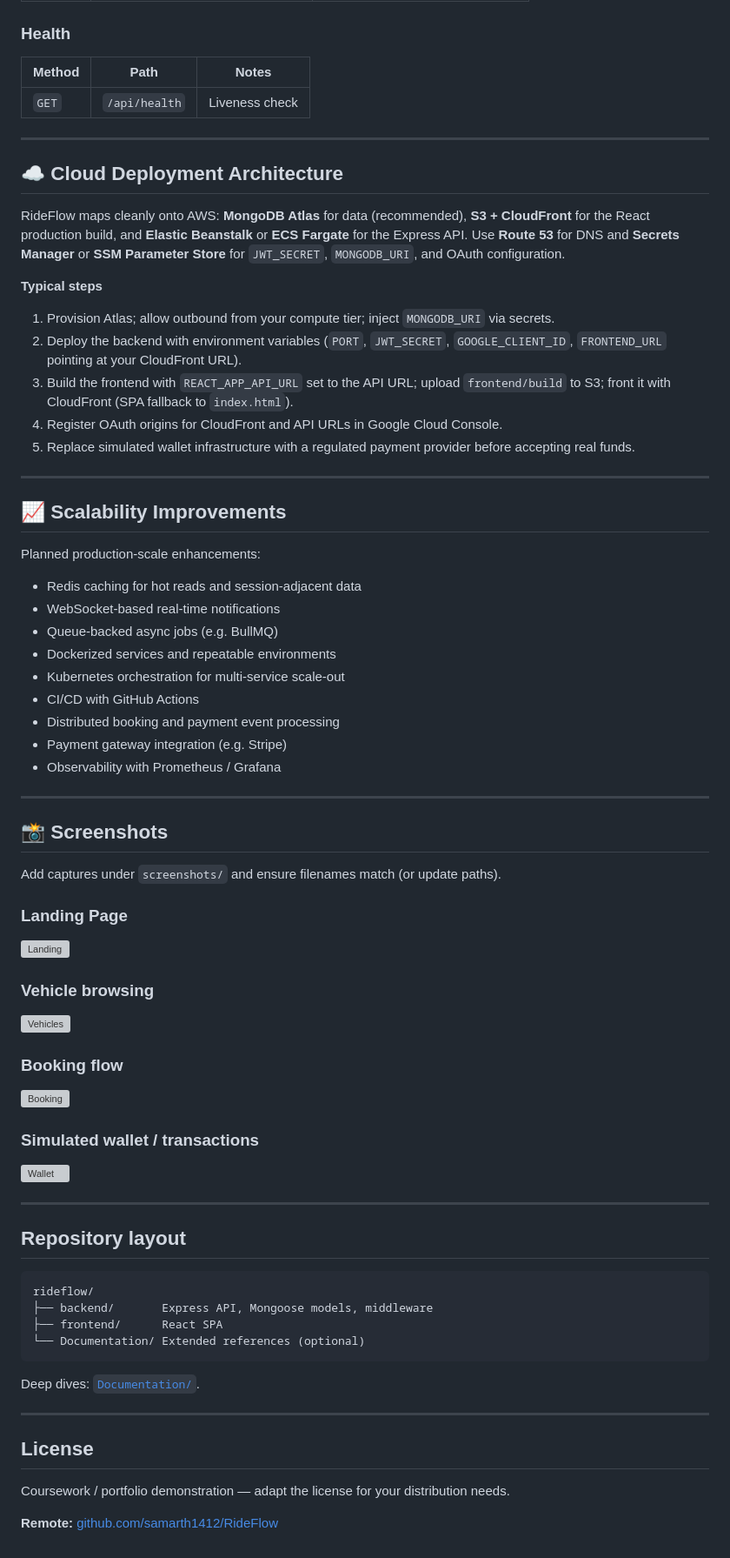
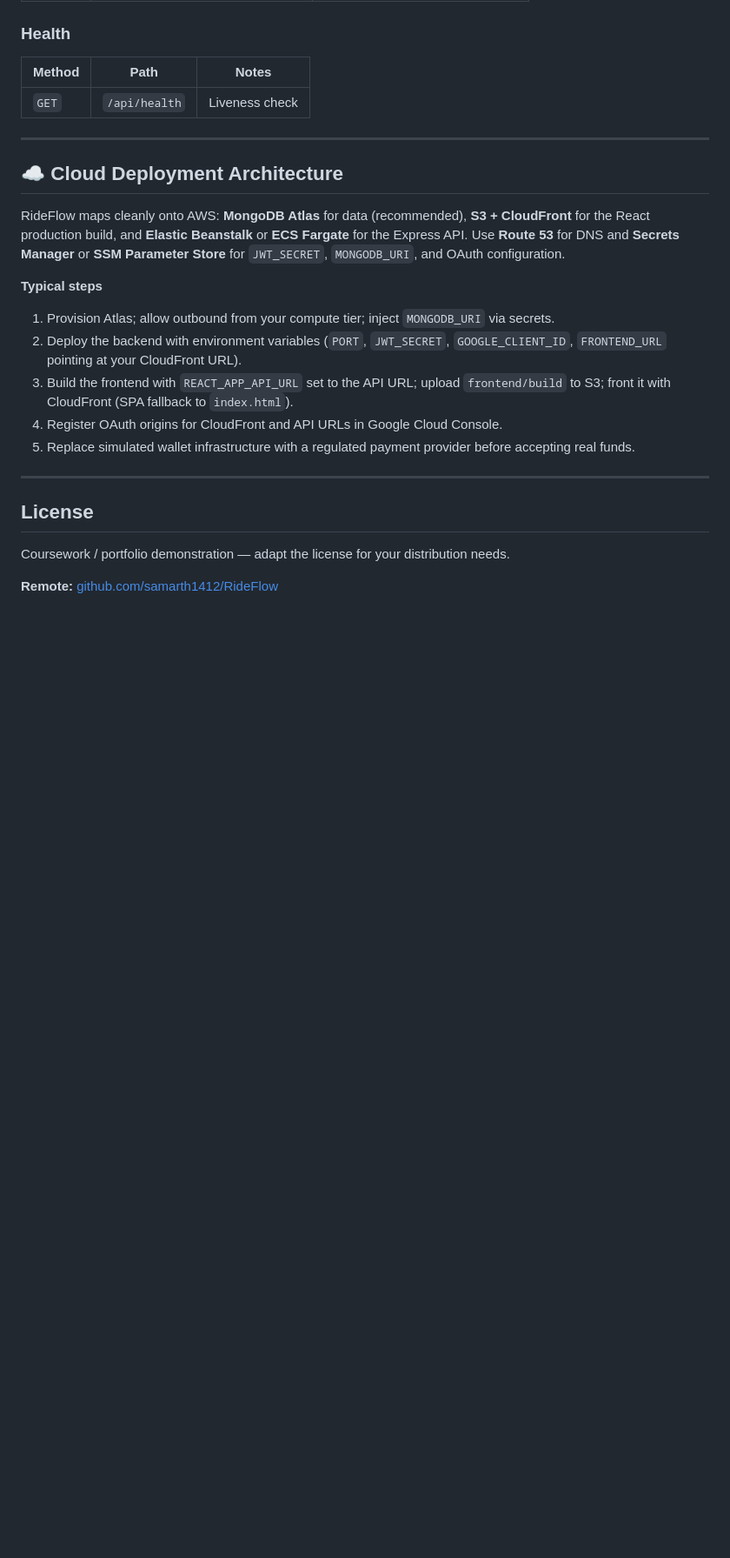
Before and after one commit to samarth1412/RideFlow, a Markdown page: README.md, the part around the change. Shown at 87% size. Rendered like a GitHub page; blank space fills up the shorter version; grey boxes are pictures that could not be loaded.

Commit message:
Clean up README
Removed scalability improvements, screenshots, and repository layout sections from README.

````diff
--- a/README.md
+++ b/README.md
@@ -258,56 +258,6 @@ RideFlow maps cleanly onto AWS: **MongoDB Atlas** for data (recommended), **S3 +
 4. Register OAuth origins for CloudFront and API URLs in Google Cloud Console.
 5. Replace simulated wallet infrastructure with a regulated payment provider before accepting real funds.
 
----
-
-## 📈 Scalability Improvements
-
-Planned production-scale enhancements:
-
-- Redis caching for hot reads and session-adjacent data
-- WebSocket-based real-time notifications
-- Queue-backed async jobs (e.g. BullMQ)
-- Dockerized services and repeatable environments
-- Kubernetes orchestration for multi-service scale-out
-- CI/CD with GitHub Actions
-- Distributed booking and payment event processing
-- Payment gateway integration (e.g. Stripe)
-- Observability with Prometheus / Grafana
-
----
-
-## 📸 Screenshots
-
-Add captures under `screenshots/` and ensure filenames match (or update paths).
-
-### Landing Page
-
-![Landing](./screenshots/landing.png)
-
-### Vehicle browsing
-
-![Vehicles](./screenshots/dashboard.png)
-
-### Booking flow
-
-![Booking](./screenshots/booking.png)
-
-### Simulated wallet / transactions
-
-![Wallet](./screenshots/wallet.png)
-
----
-
-## Repository layout
-
-```
-rideflow/
-├── backend/       Express API, Mongoose models, middleware
-├── frontend/      React SPA
-└── Documentation/ Extended references (optional)
-```
-
-Deep dives: [`Documentation/`](Documentation/).
 
 ---
 
````
